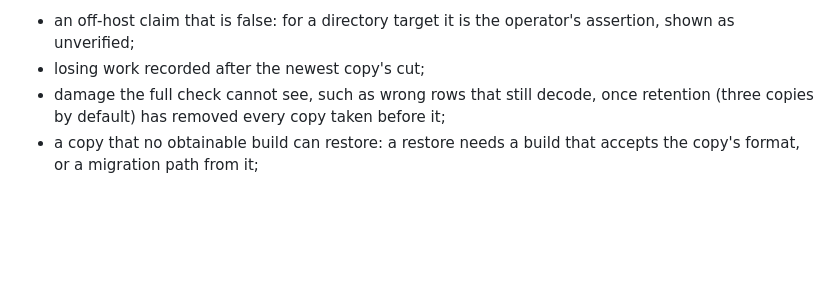
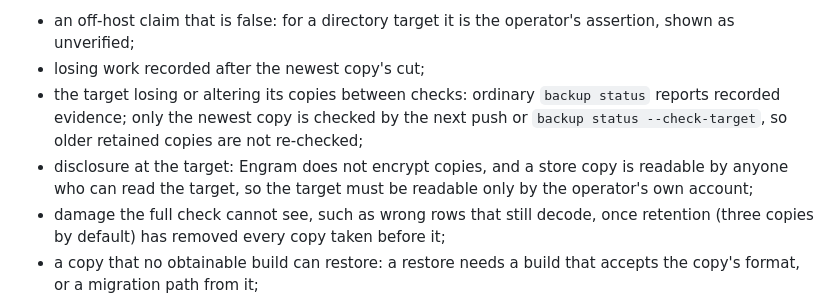
Before and after one commit to grlap/Engram, a Markdown page: docs/roadmap.md, the part around the change. GitHub-like rendering; blank space fills up the shorter version.

Commit message:
docs: clarify backup risks and TermAl restart signal

```diff
--- a/docs/roadmap.md
+++ b/docs/roadmap.md
@@ -119,6 +119,13 @@ leaves the machine. They do not protect against:
 - an off-host claim that is false: for a directory target it is the
   operator's assertion, shown as unverified;
 - losing work recorded after the newest copy's cut;
+- the target losing or altering its copies between checks: ordinary
+  `backup status` reports recorded evidence; only the newest copy is
+  checked by the next push or `backup status --check-target`, so older
+  retained copies are not re-checked;
+- disclosure at the target: Engram does not encrypt copies, and a store
+  copy is readable by anyone who can read the target, so the target must
+  be readable only by the operator's own account;
 - damage the full check cannot see, such as wrong rows that still decode,
   once retention (three copies by default) has removed every copy taken
   before it;
```
Also changed, not shown: docs/host-checklist.md (+8 -6 lines).
